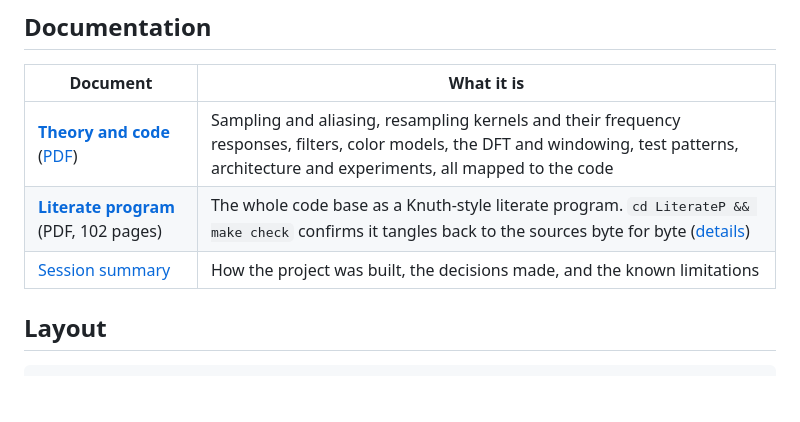
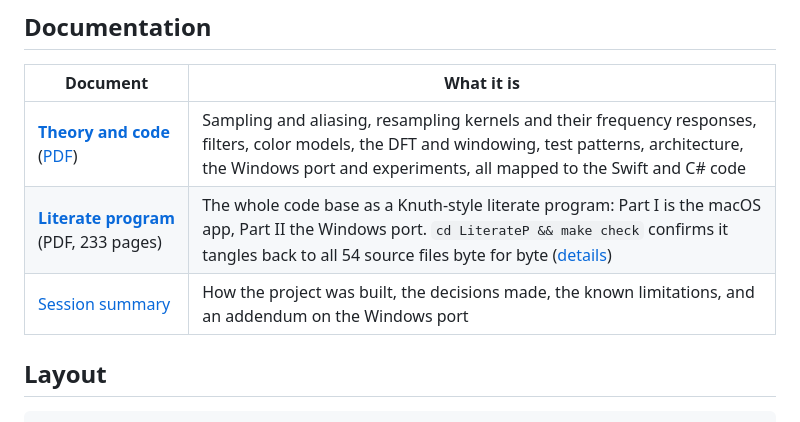
Before and after one commit to pablo-figueroa-uniandes/LineScope, a Markdown page: README.md, the part around the change. Drawn GitHub-style; blank space fills up the shorter version.

Commit message:
Update README for the rebuilt literate program PDF
The book now has two parts (macOS and Windows), 233 pages and 54
tangled source files; the theory document and session summary cover
the Windows port.

Co-Authored-By: Claude Opus 5.5 <noreply@anthropic.com>

```diff
--- a/README.md
+++ b/README.md
@@ -52,9 +52,9 @@ dotnet test LineScope.Core.Tests
 
 | Document | What it is |
 |---|---|
-| [**Theory and code**](Docs/LineScope-Theory-and-Code.md) ([PDF](Docs/LineScope-Theory-and-Code.pdf)) | Sampling and aliasing, resampling kernels and their frequency responses, filters, color models, the DFT and windowing, test patterns, architecture and experiments, all mapped to the code |
-| [**Literate program**](LiterateP/linescope.pdf) (PDF, 102 pages) | The whole code base as a Knuth-style literate program. `cd LiterateP && make check` confirms it tangles back to the sources byte for byte ([details](LiterateP/README.md)) |
-| [Session summary](Docs/Session-Summary.md) | How the project was built, the decisions made, and the known limitations |
+| [**Theory and code**](Docs/LineScope-Theory-and-Code.md) ([PDF](Docs/LineScope-Theory-and-Code.pdf)) | Sampling and aliasing, resampling kernels and their frequency responses, filters, color models, the DFT and windowing, test patterns, architecture, the Windows port and experiments, all mapped to the Swift and C# code |
+| [**Literate program**](LiterateP/linescope.pdf) (PDF, 233 pages) | The whole code base as a Knuth-style literate program: Part I is the macOS app, Part II the Windows port. `cd LiterateP && make check` confirms it tangles back to all 54 source files byte for byte ([details](LiterateP/README.md)) |
+| [Session summary](Docs/Session-Summary.md) | How the project was built, the decisions made, the known limitations, and an addendum on the Windows port |
 
 ## Layout
 
```
